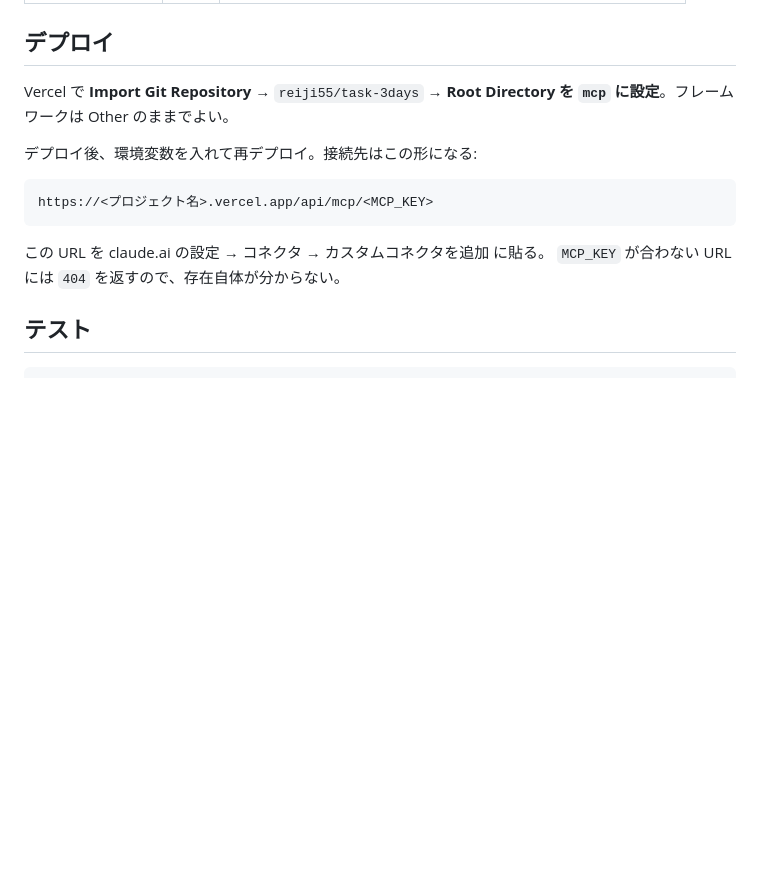
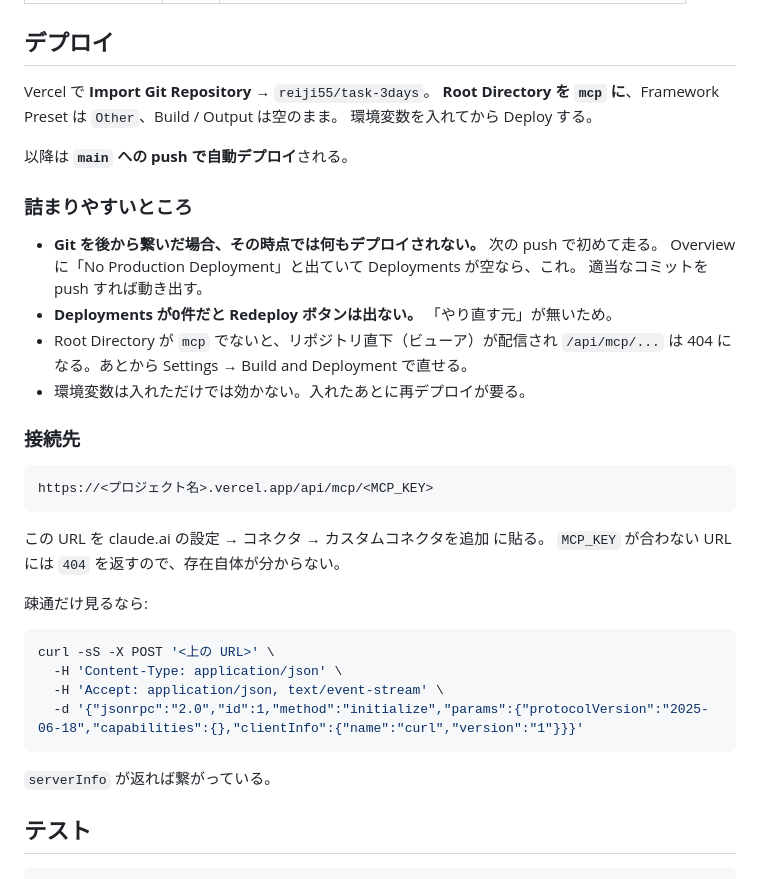
Before and after one commit to reiji55/task-3days, a Markdown page: mcp/README.md, the part around the change. Rendered like a GitHub page; blank space fills up the shorter version.

Commit message:
MCP: デプロイ手順に、実際に詰まった点を書き足す
既存プロジェクトに後から Git を繋いでも、その時点では何もデプロイ
されない。次の push で初めて走る。Deployments が0件のうちは
Redeploy ボタンも出ないので、画面上に打つ手が見えなくなる。
同じところで止まらないように残しておく。

Co-Authored-By: Claude Opus 5 <noreply@anthropic.com>
Claude-Session: https://claude.ai/code/session_01A65yz1tjimyai4Gw5C2mPS

````diff
--- a/mcp/README.md
+++ b/mcp/README.md
@@ -66,10 +66,23 @@ Vercel のプロジェクト設定で入れる。**コードにもリポジト
 
 ## デプロイ
 
-Vercel で **Import Git Repository** → `reiji55/task-3days` →
-**Root Directory を `mcp` に設定**。フレームワークは Other のままでよい。
+Vercel で **Import Git Repository** → `reiji55/task-3days`。
+**Root Directory を `mcp` に**、Framework Preset は `Other`、Build / Output は空のまま。
+環境変数を入れてから Deploy する。
 
-デプロイ後、環境変数を入れて再デプロイ。接続先はこの形になる:
+以降は **`main` への push で自動デプロイ**される。
+
+### 詰まりやすいところ
+
+- **Git を後から繋いだ場合、その時点では何もデプロイされない。** 次の push で初めて走る。
+  Overview に「No Production Deployment」と出ていて Deployments が空なら、これ。
+  適当なコミットを push すれば動き出す。
+- **Deployments が0件だと Redeploy ボタンは出ない。** 「やり直す元」が無いため。
+- Root Directory が `mcp` でないと、リポジトリ直下（ビューア）が配信され
+  `/api/mcp/...` は 404 になる。あとから Settings → Build and Deployment で直せる。
+- 環境変数は入れただけでは効かない。入れたあとに再デプロイが要る。
+
+### 接続先
 
 ```
 https://<プロジェクト名>.vercel.app/api/mcp/<MCP_KEY>
@@ -77,6 +90,17 @@ https://<プロジェクト名>.vercel.app/api/mcp/<MCP_KEY>
 
 この URL を claude.ai の設定 → コネクタ → カスタムコネクタを追加 に貼る。
 `MCP_KEY` が合わない URL には `404` を返すので、存在自体が分からない。
+
+疎通だけ見るなら:
+
+```bash
+curl -sS -X POST '<上の URL>' \
+  -H 'Content-Type: application/json' \
+  -H 'Accept: application/json, text/event-stream' \
+  -d '{"jsonrpc":"2.0","id":1,"method":"initialize","params":{"protocolVersion":"2025-06-18","capabilities":{},"clientInfo":{"name":"curl","version":"1"}}}'
+```
+
+`serverInfo` が返れば繋がっている。
 
 ## テスト
 
````
